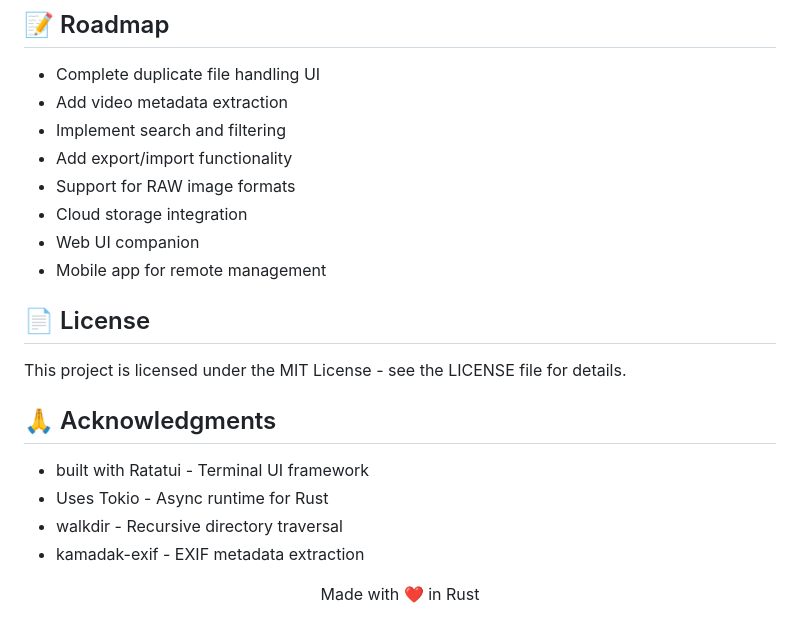
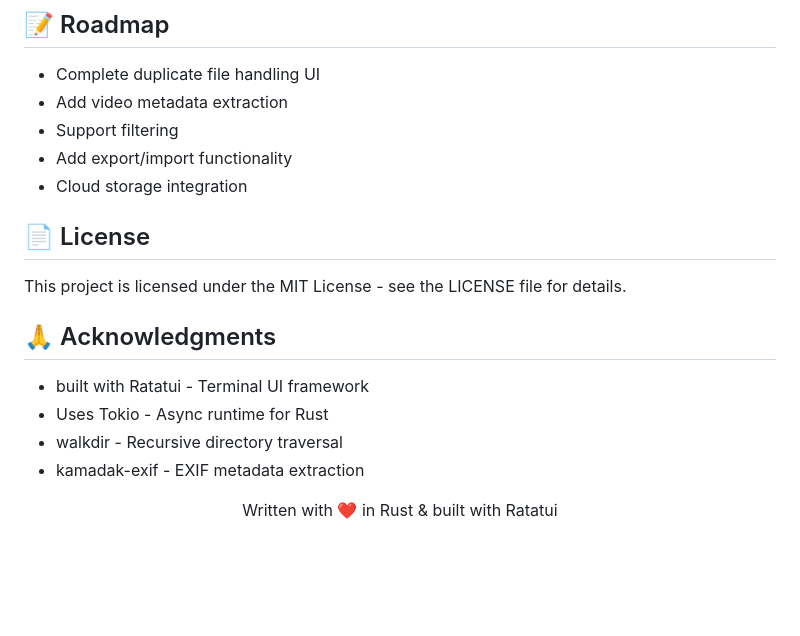
Before and after one commit to mikeleppane/visualvault, a Markdown page: README.md, the part around the change. Drawn GitHub-style; blank space fills up the shorter version.

Commit message:
feat(docs): update roadmap items for clarity and enhance closing statement in README

```diff
--- a/README.md
+++ b/README.md
@@ -128,12 +128,9 @@ Development Setup
 ## 📝 Roadmap
  * <input disabled="" type="checkbox"> Complete duplicate file handling UI
  * <input disabled="" type="checkbox"> Add video metadata extraction
- * <input disabled="" type="checkbox"> Implement search and filtering
+ * <input disabled="" type="checkbox"> Support filtering
  * <input disabled="" type="checkbox"> Add export/import functionality
- * <input disabled="" type="checkbox"> Support for RAW image formats
  * <input disabled="" type="checkbox"> Cloud storage integration
- * <input disabled="" type="checkbox"> Web UI companion
- * <input disabled="" type="checkbox"> Mobile app for remote management
 
 ## 📄 License
 This project is licensed under the MIT License - see the LICENSE file for details.
@@ -143,4 +140,4 @@ This project is licensed under the MIT License - see the LICENSE file for detail
  * Uses Tokio - Async runtime for Rust
  * walkdir - Recursive directory traversal
  * kamadak-exif - EXIF metadata extraction
-<p align="center"> Made with ❤️ in Rust </p>
+<p align="center"> Written with ❤️ in Rust & built with Ratatui </p>
```
